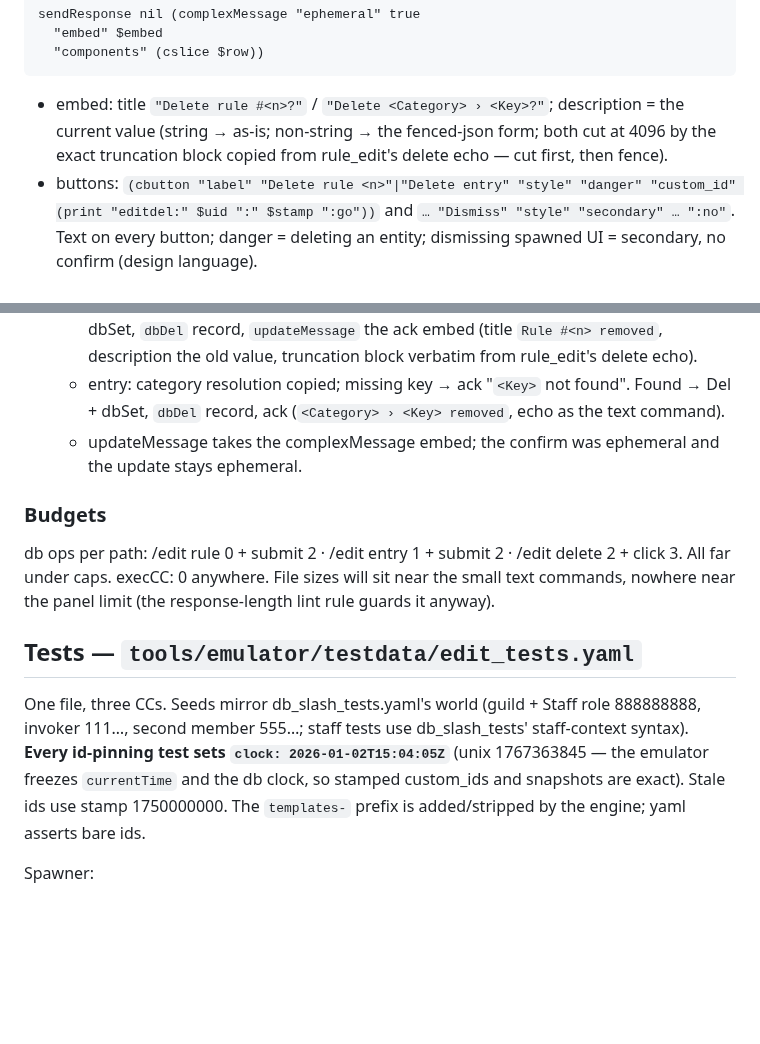
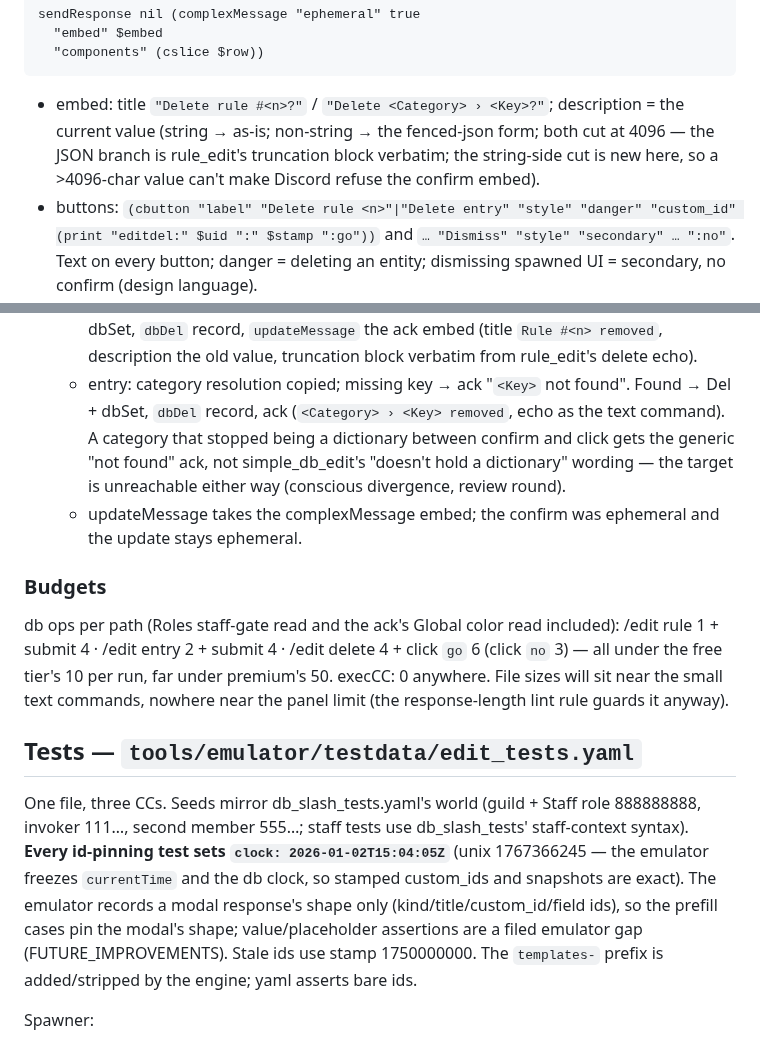
Before and after one commit to lbds137/yagpdb-custom-commands, a Markdown page: docs/design/edit-modal.md, 2 parts joined by grey strips. Rendered like a GitHub page; blank space fills up the shorter version.

Commit message:
docs(edit): review-round spec corrections; file two gaps
Spec: the frozen clock's unix is 1767366245 (not 3845 — date-verified,
the tests were right); the delete-confirm string-side 4096 cut is new
here (rule_edit cuts only its JSON branch); db-op budgets recounted
with the Roles gate + ack color reads (worst path 6, under free tier);
the non-dict-became-category ack divergence recorded; the modal-shape
assertion limit noted in §Tests. FUTURE_IMPROVEMENTS: modal field
value/placeholder not recorded (prefill unpinned — promote before
relying on it), and bare-run usage lines pinned by no gate.

Co-Authored-By: Claude Code <noreply@anthropic.com>

```diff
--- a/docs/design/edit-modal.md
+++ b/docs/design/edit-modal.md
@@ -139,8 +139,8 @@ sendResponse nil (complexMessage "ephemeral" true
 
 - embed: title `"Delete rule #<n>?"` / `"Delete <Category> › <Key>?"`; description
   = the current value (string → as-is; non-string → the fenced-json form; both cut
-  at 4096 by the exact truncation block copied from rule_edit's delete echo — cut
-  first, then fence).
+  at 4096 — the JSON branch is rule_edit's truncation block verbatim; the string-side
+  cut is new here, so a >4096-char value can't make Discord refuse the confirm embed).
 - buttons: `(cbutton "label" "Delete rule <n>"|"Delete entry" "style" "danger"
   "custom_id" (print "editdel:" $uid ":" $stamp ":go"))` and `… "Dismiss"
   "style" "secondary" … ":no"`. Text on every button; danger = deleting an entity;
@@ -207,14 +207,18 @@ Defer None like the pager's: under a defer, updateMessage is Discord's 40060.
      verbatim from rule_edit's delete echo).
    - entry: category resolution copied; missing key → ack
      "`<Key>` not found". Found → Del + dbSet, `dbDel` record, ack
-     (`<Category> › <Key> removed`, echo as the text command).
+     (`<Category> › <Key> removed`, echo as the text command). A category that
+     stopped being a dictionary between confirm and click gets the generic
+     "not found" ack, not simple_db_edit's "doesn't hold a dictionary" wording —
+     the target is unreachable either way (conscious divergence, review round).
    - updateMessage takes the complexMessage embed; the confirm was ephemeral and
      the update stays ephemeral.
 
 ### Budgets
 
-db ops per path: /edit rule 0 + submit 2 · /edit entry 1 + submit 2 ·
-/edit delete 2 + click 3. All far under caps. execCC: 0 anywhere. File sizes
+db ops per path (Roles staff-gate read and the ack's Global color read included):
+/edit rule 1 + submit 4 · /edit entry 2 + submit 4 · /edit delete 4 + click `go` 6
+(click `no` 3) — all under the free tier's 10 per run, far under premium's 50. execCC: 0 anywhere. File sizes
 will sit near the small text commands, nowhere near the panel limit (the
 response-length lint rule guards it anyway).
 
@@ -223,8 +227,10 @@ response-length lint rule guards it anyway).
 One file, three CCs. Seeds mirror db_slash_tests.yaml's world (guild + Staff role
 888888888, invoker 111…, second member 555…; staff tests use db_slash_tests'
 staff-context syntax). **Every id-pinning test sets `clock: 2026-01-02T15:04:05Z`**
-(unix 1767363845 — the emulator freezes `currentTime` and the db clock, so stamped
-custom_ids and snapshots are exact). Stale ids use stamp 1750000000. The
+(unix 1767366245 — the emulator freezes `currentTime` and the db clock, so stamped
+custom_ids and snapshots are exact). The emulator records a modal response's shape
+only (kind/title/custom_id/field ids), so the prefill cases pin the modal's shape;
+value/placeholder assertions are a filed emulator gap (FUTURE_IMPROVEMENTS). Stale ids use stamp 1750000000. The
 `templates-` prefix is added/stripped by the engine; yaml asserts bare ids.
 
 Spawner:
```
Also changed, not shown: docs/FUTURE_IMPROVEMENTS.md (+12 -0 lines).
